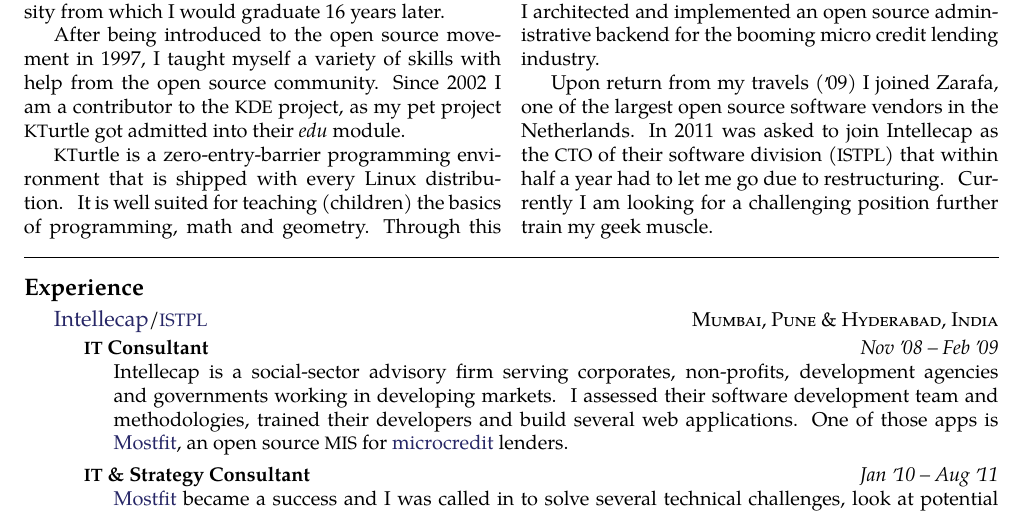
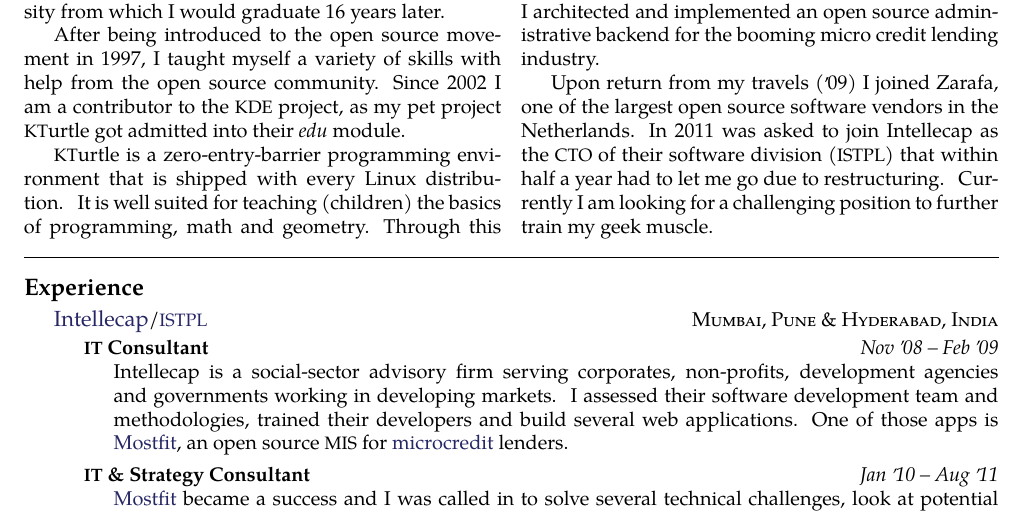
Before and after one commit to cies/resume, a LaTeX CV (cies-breijs-resume.tex): part of page 1 of 2, cut so that both start at the same text. Compiled offline with pdfLaTeX.

Commit message:
fixed typo, thanks LVB @ hacker news

```diff
--- a/cies-breijs-resume.tex
+++ b/cies-breijs-resume.tex
@@ -55,7 +55,7 @@
 
 From 2003 to 2007 I studied at the Erasmus University Rotterdam and graduated in \emph{Business and Computer Science} (one curriculum).  After graduation I traveled Europe and Asia during a two year sabbatical, on which I worked on several occasions (see experience below).  Most challenging was my work for Intellecap:\ I architected and implemented an open source administrative backend for the booming micro credit lending industry.
 
-Upon return from my travels (\apo09) I joined Zarafa, one of the largest open source software vendors in the Netherlands.  In 2011 was asked to join Intellecap as the \acr{CTO} of their software division (\acr{ISTPL}) that within half a year had to let me go due to restructuring.  Currently I am looking for a challenging position further train my geek muscle.
+Upon return from my travels (\apo09) I joined Zarafa, one of the largest open source software vendors in the Netherlands.  In 2011 was asked to join Intellecap as the \acr{CTO} of their software division (\acr{ISTPL}) that within half a year had to let me go due to restructuring.  Currently I am looking for a challenging position to further train my geek muscle.
 \end{multicols}
 
 
```
Also changed, not shown: combined/cies-breijs-resume.tex (+1 -1 lines), cies-breijs-resume.pdf.
